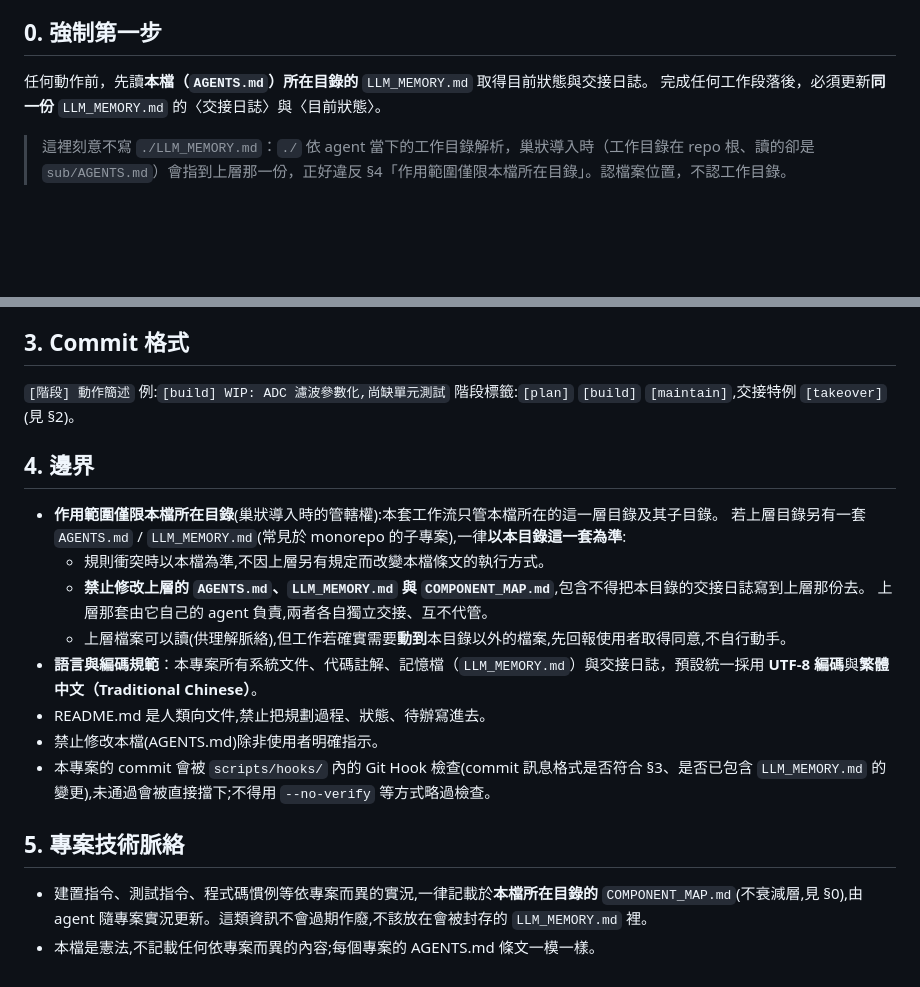
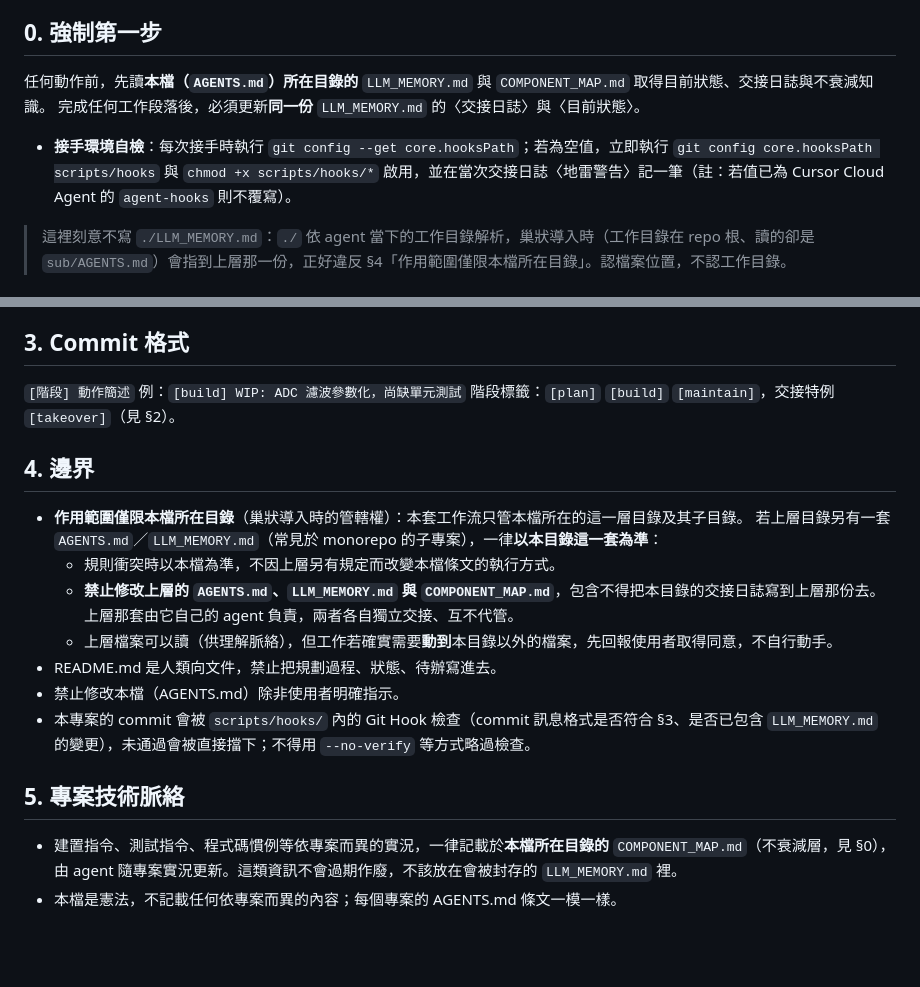
Before and after one commit to lee18-in/taiwan_web_cam, a Markdown page: AGENTS.md, 2 parts joined by grey strips. Drawn GitHub-style; blank space fills up the shorter version.

```diff
--- a/AGENTS.md
+++ b/AGENTS.md
@@ -6,8 +6,9 @@
 
 ## 0. 強制第一步
 
-任何動作前，先讀**本檔（`AGENTS.md`）所在目錄的** `LLM_MEMORY.md` 取得目前狀態與交接日誌。
+任何動作前，先讀**本檔（`AGENTS.md`）所在目錄的** `LLM_MEMORY.md` 與 `COMPONENT_MAP.md` 取得目前狀態、交接日誌與不衰減知識。
 完成任何工作段落後，必須更新**同一份** `LLM_MEMORY.md` 的〈交接日誌〉與〈目前狀態〉。
+- **接手環境自檢**：每次接手時執行 `git config --get core.hooksPath`；若為空值，立即執行 `git config core.hooksPath scripts/hooks` 與 `chmod +x scripts/hooks/*` 啟用，並在當次交接日誌〈地雷警告〉記一筆（註：若值已為 Cursor Cloud Agent 的 `agent-hooks` 則不覆寫）。
 
 > 這裡刻意不寫 `./LLM_MEMORY.md`：`./` 依 agent 當下的工作目錄解析，巢狀導入時（工作目錄在 repo 根、讀的卻是 `sub/AGENTS.md`）會指到上層那一份，正好違反 §4「作用範圍僅限本檔所在目錄」。認檔案位置，不認工作目錄。
 
@@ -86,23 +92,22 @@
 
 ## 3. Commit 格式
 
-`[階段] 動作簡述` 例:`[build] WIP: ADC 濾波參數化,尚缺單元測試`
-階段標籤:`[plan]` `[build]` `[maintain]`,交接特例 `[takeover]`(見 §2)。
+`[階段] 動作簡述` 例：`[build] WIP: ADC 濾波參數化，尚缺單元測試`
+階段標籤：`[plan]` `[build]` `[maintain]`，交接特例 `[takeover]`（見 §2）。
 
 ## 4. 邊界
 
-- **作用範圍僅限本檔所在目錄**(巢狀導入時的管轄權):本套工作流只管本檔所在的這一層目錄及其子目錄。
-  若上層目錄另有一套 `AGENTS.md` / `LLM_MEMORY.md`(常見於 monorepo 的子專案),一律**以本目錄這一套為準**:
-  * 規則衝突時以本檔為準,不因上層另有規定而改變本檔條文的執行方式。
-  * **禁止修改上層的 `AGENTS.md`、`LLM_MEMORY.md` 與 `COMPONENT_MAP.md`**,包含不得把本目錄的交接日誌寫到上層那份去。
-    上層那套由它自己的 agent 負責,兩者各自獨立交接、互不代管。
-  * 上層檔案可以讀(供理解脈絡),但工作若確實需要**動到**本目錄以外的檔案,先回報使用者取得同意,不自行動手。
-- **語言與編碼規範**：本專案所有系統文件、代碼註解、記憶檔（`LLM_MEMORY.md`）與交接日誌，預設統一採用 **UTF-8 編碼**與**繁體中文（Traditional Chinese）**。
-- README.md 是人類向文件,禁止把規劃過程、狀態、待辦寫進去。
-- 禁止修改本檔(AGENTS.md)除非使用者明確指示。
-- 本專案的 commit 會被 `scripts/hooks/` 內的 Git Hook 檢查(commit 訊息格式是否符合 §3、是否已包含 `LLM_MEMORY.md` 的變更),未通過會被直接擋下;不得用 `--no-verify` 等方式略過檢查。
+- **作用範圍僅限本檔所在目錄**（巢狀導入時的管轄權）：本套工作流只管本檔所在的這一層目錄及其子目錄。
+  若上層目錄另有一套 `AGENTS.md`／`LLM_MEMORY.md`（常見於 monorepo 的子專案），一律**以本目錄這一套為準**：
+  * 規則衝突時以本檔為準，不因上層另有規定而改變本檔條文的執行方式。
+  * **禁止修改上層的 `AGENTS.md`、`LLM_MEMORY.md` 與 `COMPONENT_MAP.md`**，包含不得把本目錄的交接日誌寫到上層那份去。
+    上層那套由它自己的 agent 負責，兩者各自獨立交接、互不代管。
+  * 上層檔案可以讀（供理解脈絡），但工作若確實需要**動到**本目錄以外的檔案，先回報使用者取得同意，不自行動手。
+- README.md 是人類向文件，禁止把規劃過程、狀態、待辦寫進去。
+- 禁止修改本檔（AGENTS.md）除非使用者明確指示。
+- 本專案的 commit 會被 `scripts/hooks/` 內的 Git Hook 檢查（commit 訊息格式是否符合 §3、是否已包含 `LLM_MEMORY.md` 的變更），未通過會被直接擋下；不得用 `--no-verify` 等方式略過檢查。
 
 ## 5. 專案技術脈絡
 
-- 建置指令、測試指令、程式碼慣例等依專案而異的實況,一律記載於**本檔所在目錄的** `COMPONENT_MAP.md`(不衰減層,見 §0),由 agent 隨專案實況更新。這類資訊不會過期作廢,不該放在會被封存的 `LLM_MEMORY.md` 裡。
-- 本檔是憲法,不記載任何依專案而異的內容;每個專案的 AGENTS.md 條文一模一樣。
+- 建置指令、測試指令、程式碼慣例等依專案而異的實況，一律記載於**本檔所在目錄的** `COMPONENT_MAP.md`（不衰減層，見 §0），由 agent 隨專案實況更新。這類資訊不會過期作廢，不該放在會被封存的 `LLM_MEMORY.md` 裡。
+- 本檔是憲法，不記載任何依專案而異的內容；每個專案的 AGENTS.md 條文一模一樣。
```
Also changed, not shown: other parts of AGENTS.md (+44 -39 lines), LLM_MEMORY.md (+8 -1 lines).
